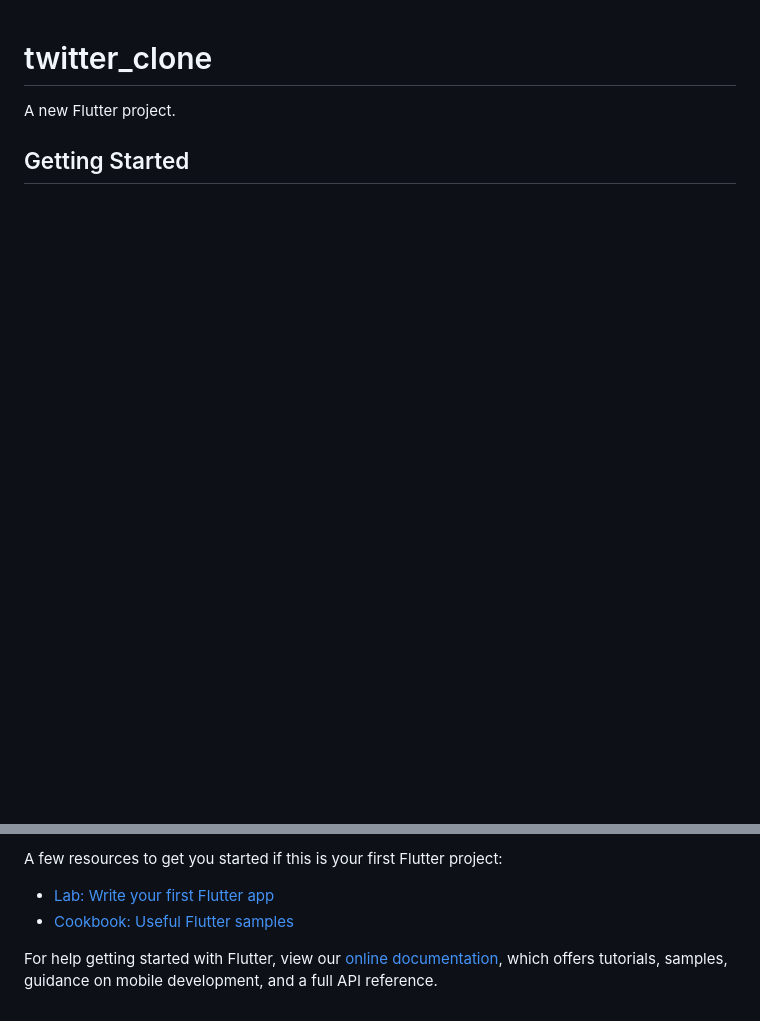
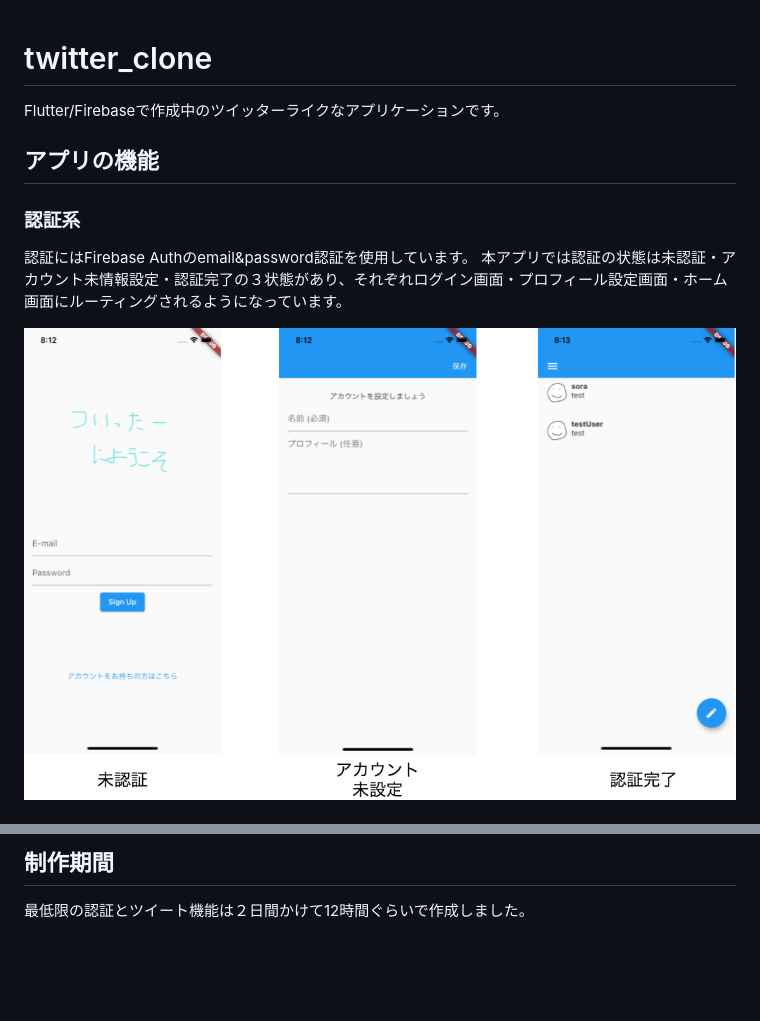
Before and after one commit to soraef/twitter_clone, a Markdown page: README.md, 2 parts joined by grey strips. GitHub-like rendering; pictures changed too: doc/twitter_clone.png (added); blank space fills up the shorter version.

Commit message:
READMEを変更

```diff
--- a/README.md
+++ b/README.md
@@ -1,6 +1,10 @@
 # twitter_clone
+Flutter/Firebaseで作成中のツイッターライクなアプリケーションです。
 
-A new Flutter project.
+## アプリの機能
+### 認証系
+認証にはFirebase Authのemail&password認証を使用しています。
+本アプリでは認証の状態は未認証・アカウント未情報設定・認証完了の３状態があり、それぞれログイン画面・プロフィール設定画面・ホーム画面にルーティングされるようになっています。
 
-## Getting Started
+![画面](doc/twitter_clone.png)
 
@@ -8,9 +14,3 @@ This project is a starting point for a Flutter application.
 
-A few resources to get you started if this is your first Flutter project:
-
-- [Lab: Write your first Flutter app](https://flutter.dev/docs/get-started/codelab)
-- [Cookbook: Useful Flutter samples](https://flutter.dev/docs/cookbook)
-
-For help getting started with Flutter, view our
-[online documentation](https://flutter.dev/docs), which offers tutorials,
-samples, guidance on mobile development, and a full API reference.
+## 制作期間
+最低限の認証とツイート機能は２日間かけて12時間ぐらいで作成しました。
```
Also changed, not shown: other parts of README.md (+3 -1 lines).
